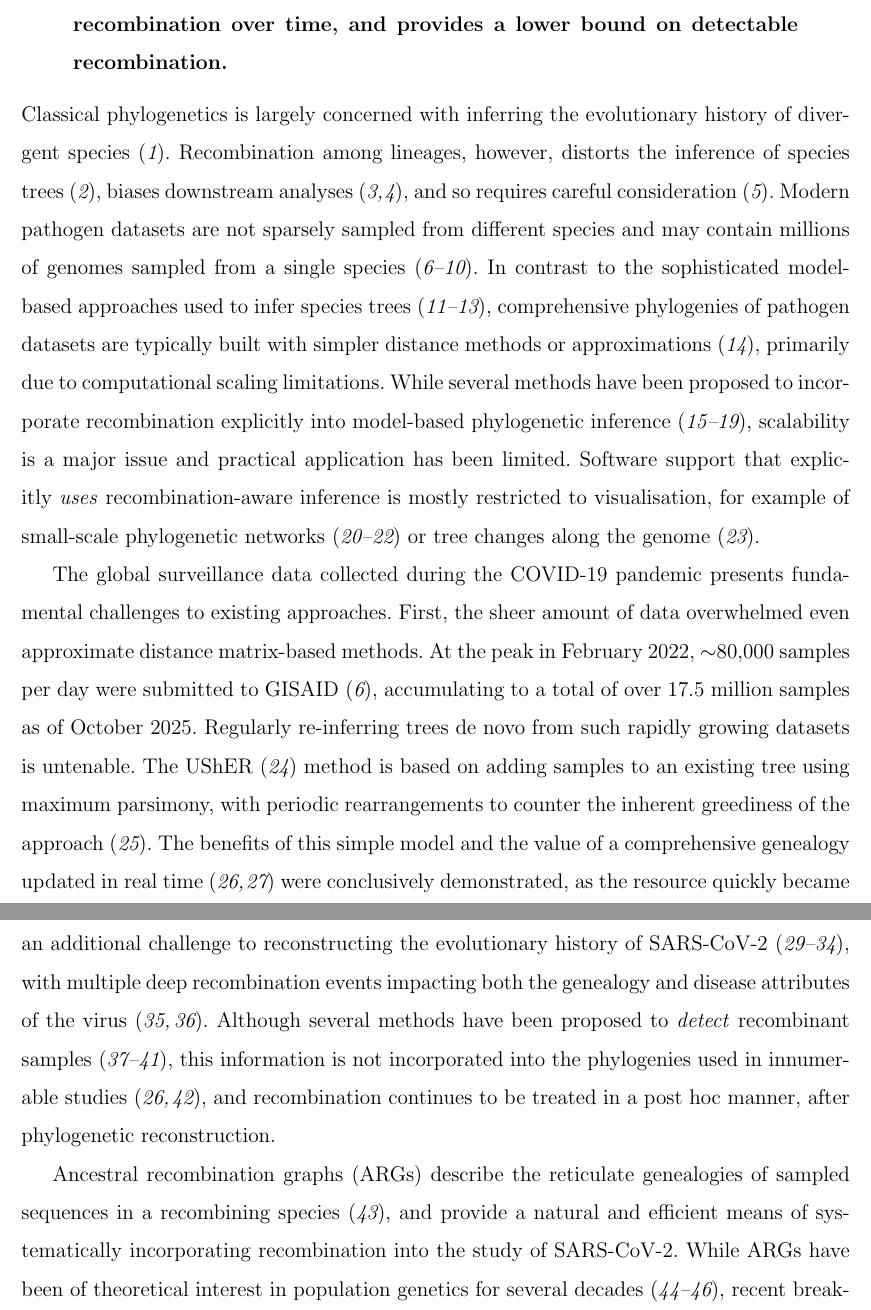
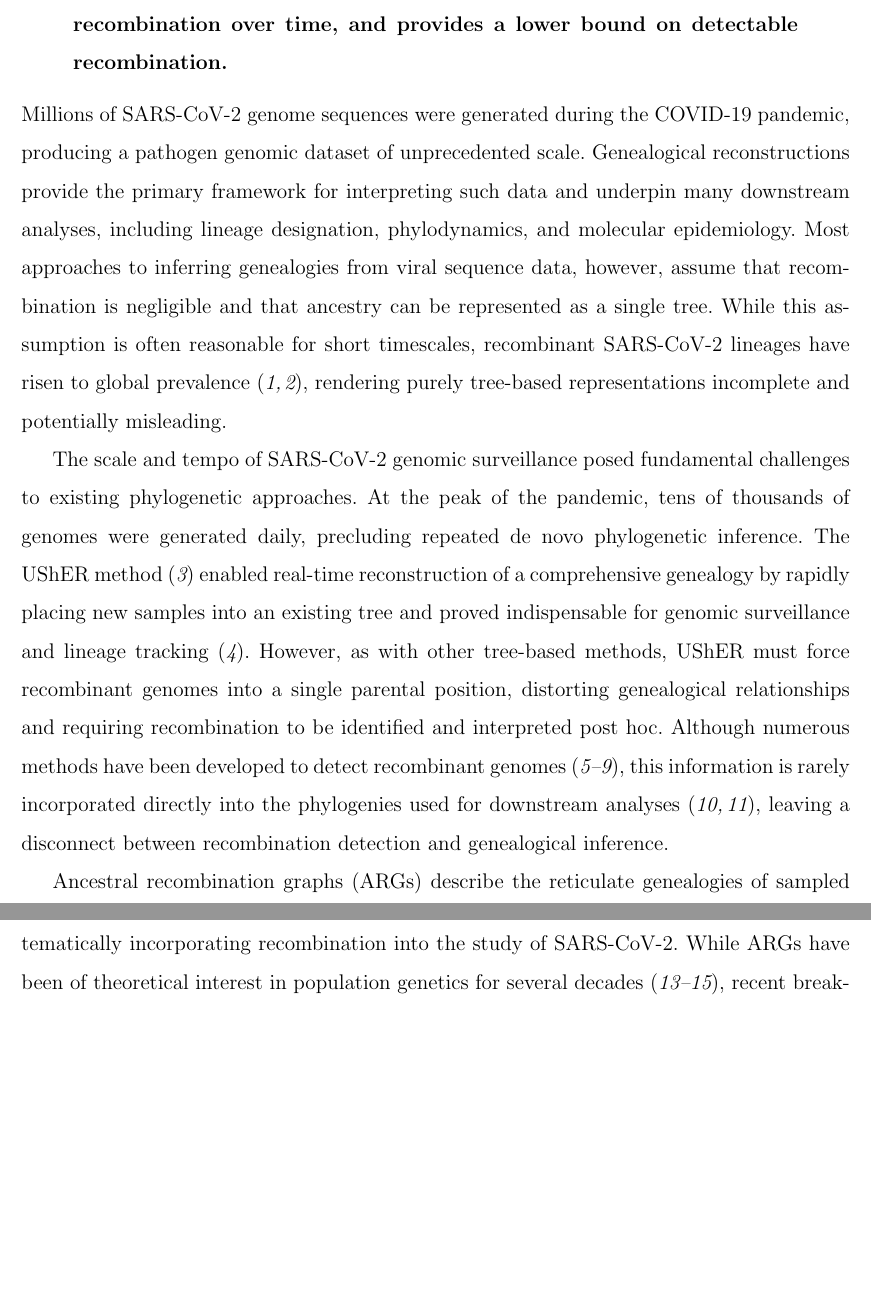
Before and after one commit to jeromekelleher/sc2ts-paper, a LaTeX paper (latex/main.tex): two parts of pages 2 and 3 of 103 before the commit and two parts of pages 2 and 3 of 101 after it, joined at a grey line, cut so that both start at the same text, the shorter picture padded with empty space. Compiled offline with pdfLaTeX.

Commit message:
Draft of the introduction (shorter, fewer references)

```diff
--- a/latex/main.tex
+++ b/latex/main.tex
@@ -185,77 +185,109 @@ lower bound on detectable recombination.
 % Nor is it indented
 
 \noindent
-Classical phylogenetics is largely concerned with inferring the evolutionary history
-of divergent species~\cite{Felsenstein2004}.
-Recombination among lineages, however, distorts the inference of species trees~\cite{Posada2002effect},
- biases downstream
-analyses~\cite{Schierup2000consequences,Hedge2014bacterial},
-and so requires careful consideration~\cite{Rannala2025recombination}.
-Modern pathogen datasets are not sparsely sampled from different species
-and may contain millions of genomes sampled from
-% JK: deleted point about recomb here as TB, eg, doesn't
-a single species~\cite{
-Shu2017,% GISAID ~270k FLU + others
-Jolley2018open,% PubMLST, 34K genomes for e.g. Staph Auerus
-Apetrei2021hiv,% HIV 1,026,217 sequences
-Cryptic2022data,% TB 12k
-Dyer2025enterobase% 1 million, various things like E-coli
-}.
-In contrast to the sophisticated model-based approaches
-used to infer species trees~\cite{Suchard2018bayesian,Bouckaert2019beast,Minh2020iq},
-comprehensive phylogenies of pathogen datasets are typically built with
-simpler distance methods % citation for this?
-or approximations~\cite{Price2009fasttree},
-primarily due to computational scaling limitations.
-While several methods have been proposed to incorporate
-recombination explicitly into model-based phylogenetic
-inference~\cite{Didelot2010inference,%
-Vaughan2017inferring,%
-Muller2020bayesian,%
-Guo2022recombination,
-Muller2022bayesian},
-scalability
-is a major issue and practical application has been limited.
-Software support that explicitly \emph{uses}
-recombination-aware inference is mostly restricted to
-visualisation, for example of small-scale phylogenetic
-networks~\cite{Huson2012,Vaughan2017,Solis-Lemus2017}
-or tree changes along the genome~\cite{Rasmussen2023}.
-
-The global
-surveillance data collected during the COVID-19 pandemic
-presents fundamental challenges to existing approaches.
-First, the sheer amount of data
-overwhelmed even approximate distance matrix-based methods.
-% Accessed GISAID/EpiCov on 08 Oct., 2025
-At the peak in February 2022, $\sim$80,000 samples per day
-were submitted to GISAID~\cite{Shu2017},
-accumulating to a total of over 17.5 million samples
-as of October 2025.
-Regularly re-inferring trees de novo from such rapidly
-growing datasets is untenable.
-The UShER\cite{Turakhia2021} method is based on adding
-samples to an existing tree using maximum parsimony,
-with periodic rearrangements to counter the inherent
-greediness of the approach\cite{DeMaio2023}.
-The benefits of this simple model and the value of
-a comprehensive genealogy updated in real time~\cite{McBroome2021,Kramer2023}
-were conclusively demonstrated, as the resource
-quickly became an indispensable element
-of the pandemic response\cite{Hinrichs2024}.
-Recurrent recombination has posed an additional challenge to reconstructing the evolutionary history of
-SARS-CoV-2 \cite{Jackson2021,VanInsberghe2021,Focosi2022,
-Gutierrez2022,Ignatieva2022,Tamura2023},
-with multiple deep recombination events impacting both the genealogy and disease attributes of the virus \cite{Roemer2023,Shiraz2023enhanced}.
-Although several methods have been proposed to \emph{detect}
-recombinant samples~\cite{Varabyou2021rapid,%Bolotie
+Millions of SARS-CoV-2 genome sequences were generated during the COVID-19
+pandemic, producing a pathogen genomic dataset of unprecedented scale.
+Genealogical reconstructions provide the primary framework for interpreting
+such data and underpin many downstream analyses, including lineage designation,
+phylodynamics, and molecular epidemiology. Most approaches to inferring
+genealogies from viral sequence data, however, assume that recombination is
+negligible and that ancestry can be represented as a single tree. While this
+assumption is often reasonable for short timescales, recombinant SARS-CoV-2
+lineages have risen to global prevalence\cite{Roemer2023,Shiraz2023enhanced},
+rendering purely tree-based representations incomplete and potentially misleading.
+
+% Classical phylogenetics is largely concerned with inferring the evolutionary history
+% of divergent species~\cite{Felsenstein2004}.
+% Recombination among lineages, however, distorts the inference of species trees~\cite{Posada2002effect},
+%  biases downstream
+% analyses~\cite{Schierup2000consequences,Hedge2014bacterial},
+% and so requires careful consideration~\cite{Rannala2025recombination}.
+% Modern pathogen datasets are not sparsely sampled from different species
+% and may contain millions of genomes sampled from
+% % JK: deleted point about recomb here as TB, eg, doesn't
+% a single species~\cite{
+% Shu2017,% GISAID ~270k FLU + others
+% Jolley2018open,% PubMLST, 34K genomes for e.g. Staph Auerus
+% Apetrei2021hiv,% HIV 1,026,217 sequences
+% Cryptic2022data,% TB 12k
+% Dyer2025enterobase% 1 million, various things like E-coli
+% }.
+% In contrast to the sophisticated model-based approaches
+% used to infer species trees~\cite{Suchard2018bayesian,Bouckaert2019beast,Minh2020iq},
+% comprehensive phylogenies of pathogen datasets are typically built with
+% simpler distance methods % citation for this?
+% or approximations~\cite{Price2009fasttree},
+% primarily due to computational scaling limitations.
+% While several methods have been proposed to incorporate
+% recombination explicitly into model-based phylogenetic
+% inference~\cite{Didelot2010inference,%
+% Vaughan2017inferring,%
+% Muller2020bayesian,%
+% Guo2022recombination,
+% Muller2022bayesian},
+% scalability
+% is a major issue and practical application has been limited.
+% Software support that explicitly \emph{uses}
+% recombination-aware inference is mostly restricted to
+% visualisation, for example of small-scale phylogenetic
+% networks~\cite{Huson2012,Vaughan2017,Solis-Lemus2017}
+% or tree changes along the genome~\cite{Rasmussen2023}.
+
+The scale and tempo of SARS-CoV-2 genomic surveillance posed fundamental
+challenges to existing phylogenetic approaches. At the peak of the pandemic,
+tens of thousands of genomes were generated daily, precluding repeated de novo
+phylogenetic inference. The UShER method~\cite{Turakhia2021} enabled real-time
+reconstruction of a comprehensive genealogy by rapidly placing new samples into
+an existing tree and proved indispensable for genomic surveillance and lineage
+tracking\cite{Hinrichs2024}.
+However, as with other tree-based methods, UShER must force
+recombinant genomes into a single parental position, distorting genealogical
+relationships and requiring recombination to be identified and interpreted post
+hoc. Although numerous methods have been developed to detect recombinant
+genomes~\cite{Varabyou2021rapid,%Bolotie
 Turakhia2022,%RIPPLES
 Zhou2023virusrecom,
 Alfonsi2024,%RecombinHunt
 Li2024CovRecomb},
-this information is not incorporated into the phylogenies used
-in innumerable studies~\cite{McBroome2021,Hadfield2018},
-and recombination continues to be treated in a post hoc manner, after phylogenetic reconstruction.
+this information is rarely incorporated directly into the phylogenies
+used for downstream analyses~\cite{McBroome2021,Hadfield2018},
+leaving a disconnect between recombination
+detection and genealogical inference.
+
+% The global
+% surveillance data collected during the COVID-19 pandemic
+% presents fundamental challenges to existing approaches.
+% First, the sheer amount of data
+% overwhelmed even approximate distance matrix-based methods.
+% % Accessed GISAID/EpiCov on 08 Oct., 2025
+% At the peak in February 2022, $\sim$80,000 samples per day
+% were submitted to GISAID~\cite{Shu2017},
+% accumulating to a total of over 17.5 million samples
+% as of October 2025.
+% Regularly re-inferring trees de novo from such rapidly
+% growing datasets is untenable.
+% The UShER\cite{Turakhia2021} method is based on adding
+% samples to an existing tree using maximum parsimony,
+% with periodic rearrangements to counter the inherent
+% greediness of the approach\cite{DeMaio2023}.
+% The benefits of this simple model and the value of
+% a comprehensive genealogy updated in real time~\cite{McBroome2021,Kramer2023}
+% were conclusively demonstrated, as the resource
+% quickly became an indispensable element
+% of the pandemic response\cite{Hinrichs2024}.
+% Recurrent recombination has posed an additional challenge to reconstructing the evolutionary history of
+% SARS-CoV-2 \cite{Jackson2021,VanInsberghe2021,Focosi2022,
+% Gutierrez2022,Ignatieva2022,Tamura2023},
+% with multiple deep recombination events impacting both the genealogy and disease attributes of the virus \cite{Roemer2023,Shiraz2023enhanced}.
+% Although several methods have been proposed to \emph{detect}
+% recombinant samples~\cite{Varabyou2021rapid,%Bolotie
+% Turakhia2022,%RIPPLES
+% Zhou2023virusrecom,
+% Alfonsi2024,%RecombinHunt
+% Li2024CovRecomb},
+% this information is not incorporated into the phylogenies used
+% in innumerable studies~\cite{McBroome2021,Hadfield2018},
+% and recombination continues to be treated in a post hoc manner, after phylogenetic reconstruction.
 
 Ancestral recombination graphs (ARGs) describe the reticulate
 genealogies of sampled sequences in a recombining species\cite{Wong2024},
```
Also changed, not shown: latex/main.tex (18 more changed lines).
